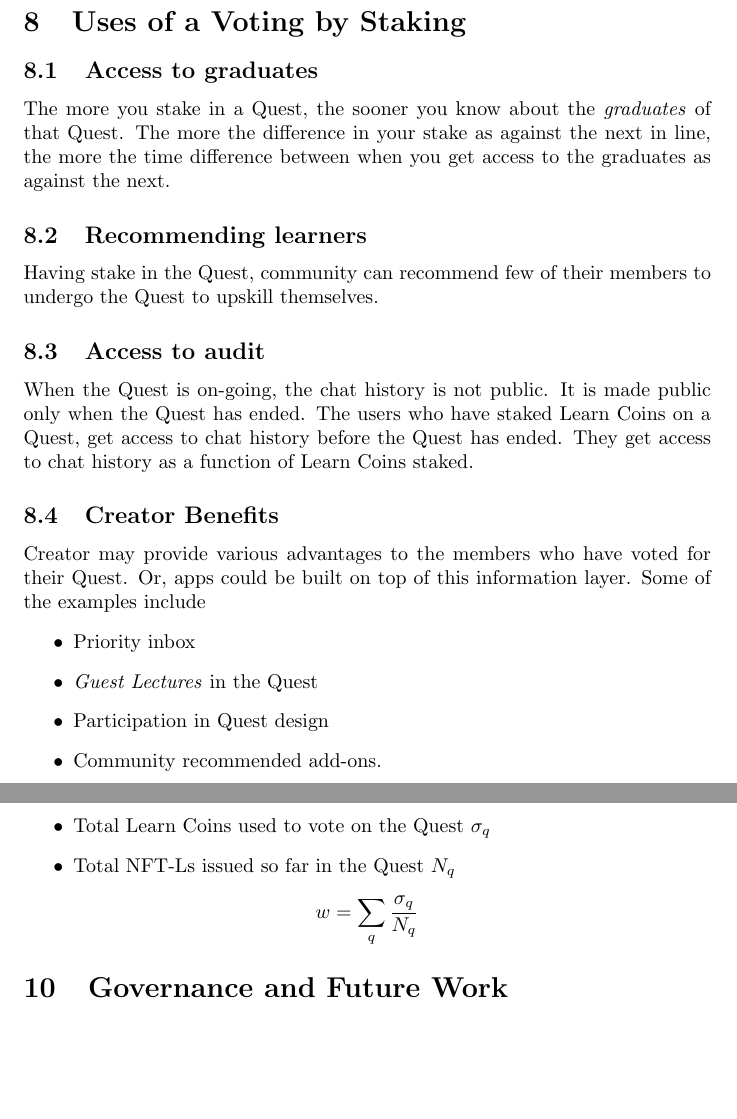
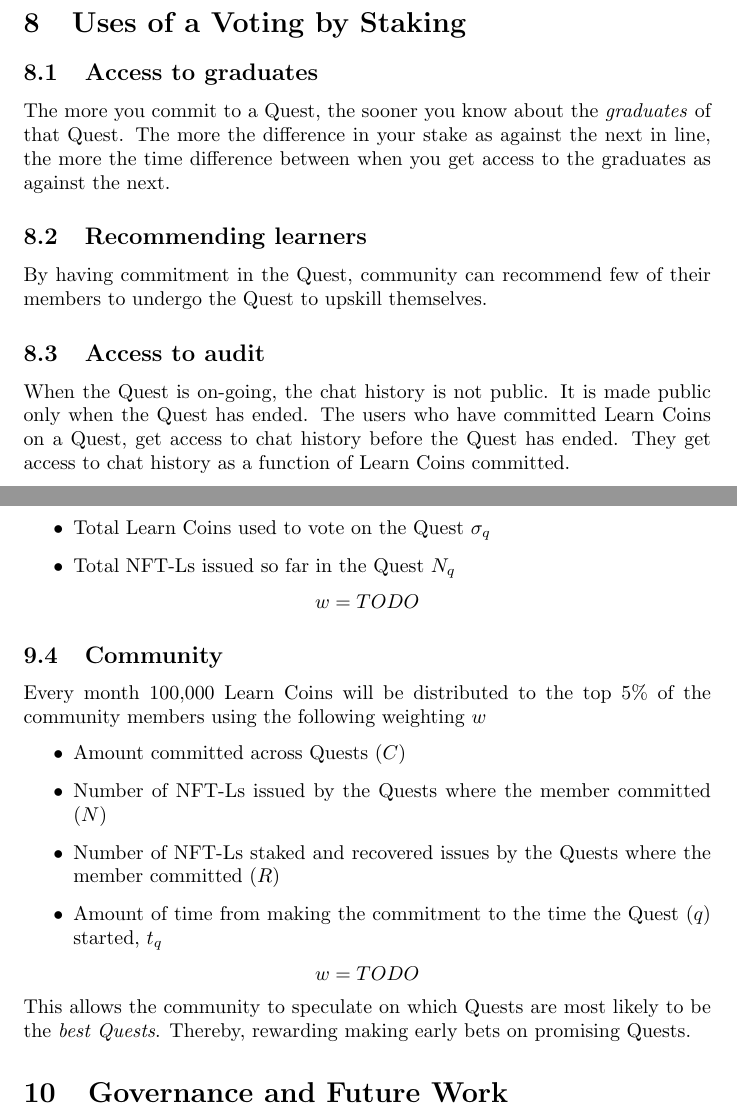
Before and after one commit to CreatorOS/Questbook-Whitepaper, a LaTeX paper (whitepaper.tex): two parts of pages 8 and 10 of 11, joined at a grey line, cut so that both start at the same text, the shorter picture padded with empty space. Compiled offline with pdfLaTeX.

Commit message:
Liquitity mining for community members

```diff
--- a/whitepaper.tex
+++ b/whitepaper.tex
@@ -171,22 +171,14 @@
       Questbook will be working closely with institutions and organizations to give out grants like Gitcoin Grants or Scholarships from governments or other NGOs.
   \section{Uses of a Voting by Staking}
     \subsection{Access to graduates}
-      The more you stake in a Quest, the sooner you know about the \textit{graduates} of that Quest.
+      The more you commit to a Quest, the sooner you know about the \textit{graduates} of that Quest.
       The more the difference in your stake as against the next in line, the more the time difference between when you get access to the graduates as against the next. %TODO(madhavan) : equation
     \subsection{Recommending learners}
-      Having stake in the Quest, community can recommend few of their members to undergo the Quest to upskill themselves.
+      By having commitment in the Quest, community can recommend few of their members to undergo the Quest to upskill themselves.
     \subsection{Access to audit}
       When the Quest is on-going, the chat history is not public. It is made public only when the Quest has ended.
-      The users who have staked Learn Coins on a Quest, get access to chat history before the Quest has ended.
-      They get access to chat history as a function of Learn Coins staked.
-    \subsection{Creator Benefits}
-      Creator may provide various advantages to the members who have voted for their Quest. Or, apps could be built on top of this information layer. Some of the examples include
-      \begin{itemize}
-        \item Priority inbox
-        \item \textit{Guest Lectures} in the Quest
-        \item Participation in Quest design
-        \item Community recommended add-ons.
-      \end{itemize}
+      The users who have committed Learn Coins on a Quest, get access to chat history before the Quest has ended.
+      They get access to chat history as a function of Learn Coins committed.
 
   \section{Initial incentivization Model}
     To bootstrap the initial liquidity on the platfrom we will be incentivizing the early customers with Learn Coins - based on a definitive logic.
@@ -240,8 +232,20 @@
           \item Total NFT-Ls issued so far in the Quest \(N_q\)
         \end{itemize}
         \[
-          w = \sum_{q} \frac{\sigma_q}{N_q}
+          w = TODO
         \]
+      \subsection{Community}
+        Every month 100,000 Learn Coins will be distributed to the top \(5\%\) of the community members using the following weighting \(w\)
+        \begin{itemize}
+          \item Amount committed across Quests \((C)\)
+          \item Number of NFT-Ls issued by the Quests where the member committed \((N)\)
+          \item Number of NFT-Ls staked and recovered issues by the Quests where the member committed \((R)\)
+          \item Amount of time from making the commitment to the time the Quest \((q)\) started, \(t_q\)
+        \end{itemize}
+        \[
+          w = TODO
+        \]
+        This allows the community to speculate on which Quests are most likely to be the \textit{best Quests}. Thereby, rewarding making early bets on promising Quests.
   \section{Governance and Future Work}
     A core fundamental of Questbook is to make learning free and accessible to everyone.
     We think it is crucial for such a system to operate as a true decentralized autonomous organization.
```
Also changed, not shown: whitepaper.pdf, whitepaper.tex (18 more changed lines).
